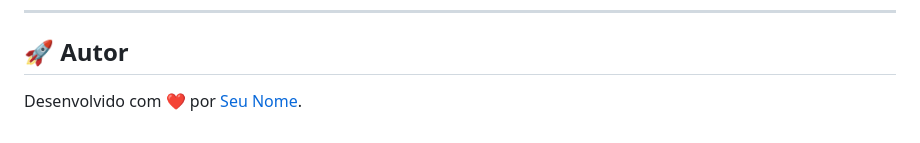
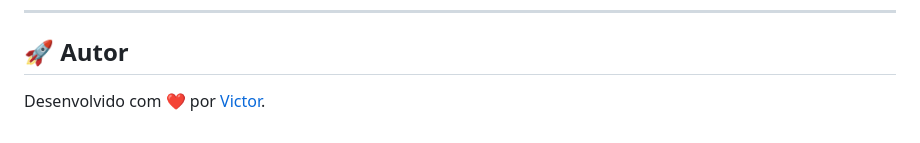
Before and after one commit to Victor-SRamos/GRAFO, a Markdown page: README.md, the part around the change. GitHub-like rendering.

```diff
--- a/README.md
+++ b/README.md
@@ -102,4 +102,4 @@ Este projeto está sob a licença MIT. Veja o arquivo [LICENSE](./LICENSE) para
 
 ## 🚀 Autor
 
-Desenvolvido com ❤️ por [Seu Nome](https://github.com/seu-usuario).
+Desenvolvido com ❤️ por [Victor](https://github.com/seu-usuario).
```
